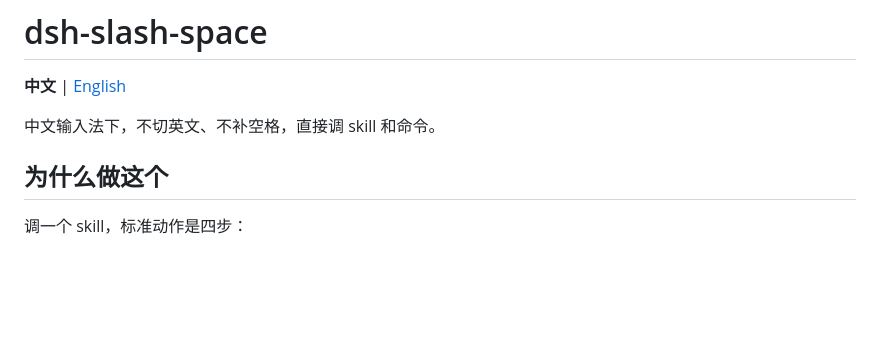
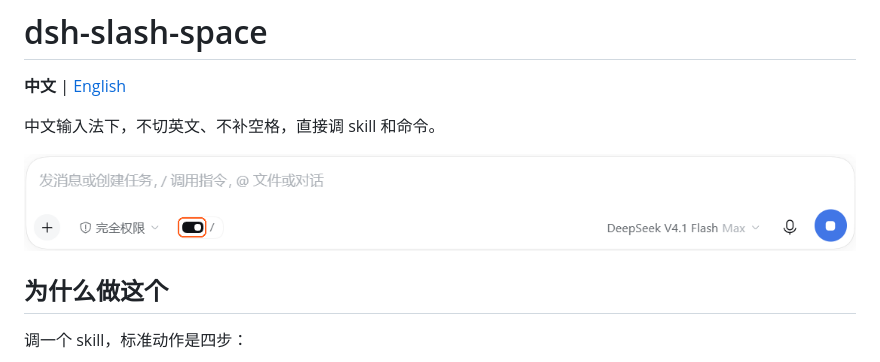
Before and after one commit to STRANGE374671/dsh-slash-space, a Markdown page: README.md, the part around the change. Rendered like a GitHub page; pictures changed too: docs/composer-toolbar.png (added); blank space fills up the shorter version.

```diff
--- a/README.md
+++ b/README.md
@@ -3,6 +3,8 @@
 **中文** | [English](README.en.md)
 
 中文输入法下，不切英文、不补空格，直接调 skill 和命令。
+
+![输入框工具行左侧的开关](docs/composer-toolbar.png)
 
 ## 为什么做这个
 
```
Also changed, not shown: README.en.md (+2 -0 lines).
